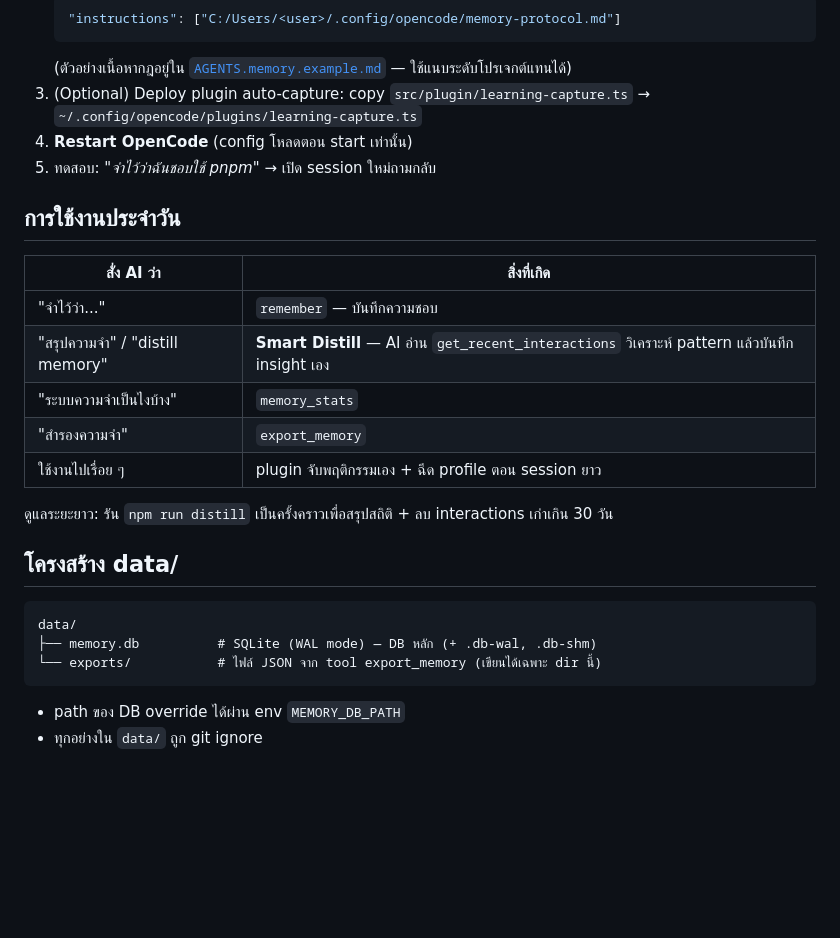
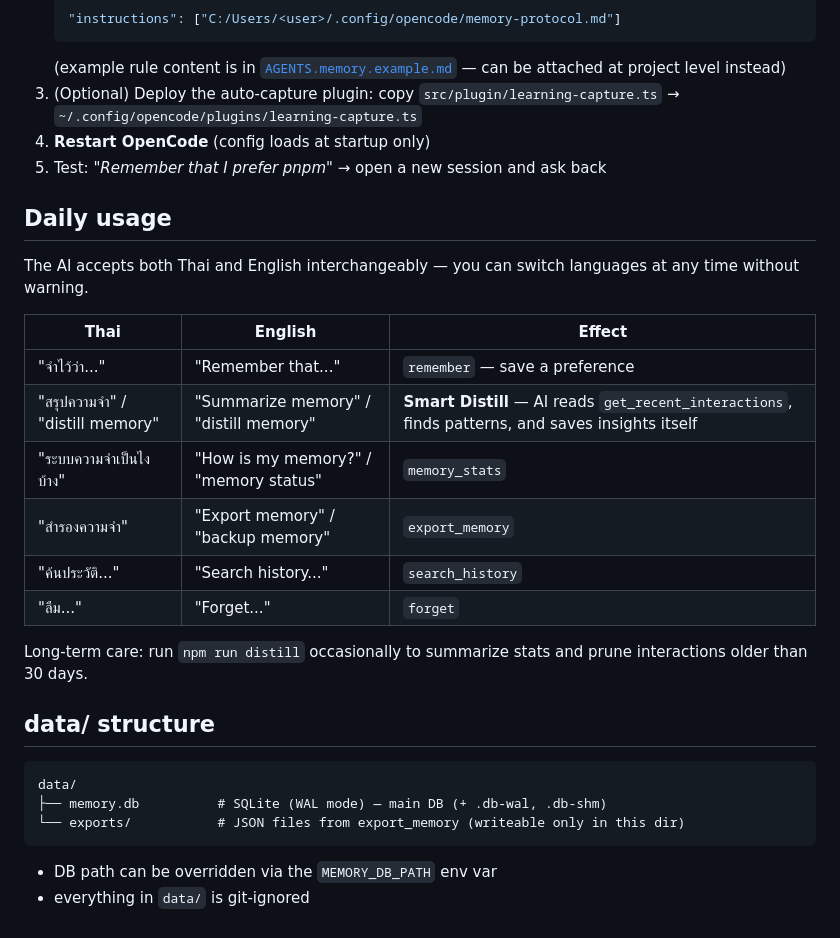
Before and after one commit to worakorn-prince/th-memory-mcp, a Markdown page: README.md, the part around one of its changes. Rendered like a GitHub page; blank space fills up the shorter version.

````diff
--- a/README.md
+++ b/README.md
@@ -52,30 +54,33 @@ OpenCode ──┬─ Plugin learning-capture (Bun)  ── จับ prompt/too
    ```json
    "instructions": ["C:/Users/<user>/.config/opencode/memory-protocol.md"]
    ```
-   (ตัวอย่างเนื้อหากฎอยู่ใน [`AGENTS.memory.example.md`](AGENTS.memory.example.md) — ใช้แนบระดับโปรเจกต์แทนได้)
-3. (Optional) Deploy plugin auto-capture: copy `src/plugin/learning-capture.ts` → `~/.config/opencode/plugins/learning-capture.ts`
-4. **Restart OpenCode** (config โหลดตอน start เท่านั้น)
-5. ทดสอบ: *"จำไว้ว่าฉันชอบใช้ pnpm"* → เปิด session ใหม่ถามกลับ
+   (example rule content is in [`AGENTS.memory.example.md`](AGENTS.memory.example.md) — can be attached at project level instead)
+3. (Optional) Deploy the auto-capture plugin: copy `src/plugin/learning-capture.ts` → `~/.config/opencode/plugins/learning-capture.ts`
+4. **Restart OpenCode** (config loads at startup only)
+5. Test: *"Remember that I prefer pnpm"* → open a new session and ask back
 
-## การใช้งานประจำวัน
+## Daily usage
 
-| สั่ง AI ว่า | สิ่งที่เกิด |
-|------------|-----------|
-| "จำไว้ว่า..." | `remember` — บันทึกความชอบ |
-| "สรุปความจำ" / "distill memory" | **Smart Distill** — AI อ่าน `get_recent_interactions` วิเคราะห์ pattern แล้วบันทึก insight เอง |
-| "ระบบความจำเป็นไงบ้าง" | `memory_stats` |
-| "สำรองความจำ" | `export_memory` |
-| ใช้งานไปเรื่อย ๆ | plugin จับพฤติกรรมเอง + ฉีด profile ตอน session ยาว |
+The AI accepts both Thai and English interchangeably — you can switch languages at any time without warning.
 
-ดูแลระยะยาว: รัน `npm run distill` เป็นครั้งคราวเพื่อสรุปสถิติ + ลบ interactions เก่าเกิน 30 วัน
+| Thai | English | Effect |
+|------|---------|--------|
+| "จำไว้ว่า..." | "Remember that..." | `remember` — save a preference |
+| "สรุปความจำ" / "distill memory" | "Summarize memory" / "distill memory" | **Smart Distill** — AI reads `get_recent_interactions`, finds patterns, and saves insights itself |
+| "ระบบความจำเป็นไงบ้าง" | "How is my memory?" / "memory status" | `memory_stats` |
+| "สำรองความจำ" | "Export memory" / "backup memory" | `export_memory` |
+| "ค้นประวัติ..." | "Search history..." | `search_history` |
+| "ลืม..." | "Forget..." | `forget` |
 
-## โครงสร้าง data/
+Long-term care: run `npm run distill` occasionally to summarize stats and prune interactions older than 30 days.
+
+## data/ structure
 
 ```
 data/
-├── memory.db          # SQLite (WAL mode) — DB หลัก (+ .db-wal, .db-shm)
-└── exports/           # ไฟล์ JSON จาก tool export_memory (เขียนได้เฉพาะ dir นี้)
+├── memory.db          # SQLite (WAL mode) — main DB (+ .db-wal, .db-shm)
+└── exports/           # JSON files from export_memory (writeable only in this dir)
 ```
 
-- path ของ DB override ได้ผ่าน env `MEMORY_DB_PATH`
-- ทุกอย่างใน `data/` ถูก git ignore
+- DB path can be overridden via the `MEMORY_DB_PATH` env var
+- everything in `data/` is git-ignored
````
Also changed, not shown: other parts of README.md (+36 -34 lines), AGENTS.memory.example.md (+2 -1 lines), README.th.md (added, +86 -0 lines).
